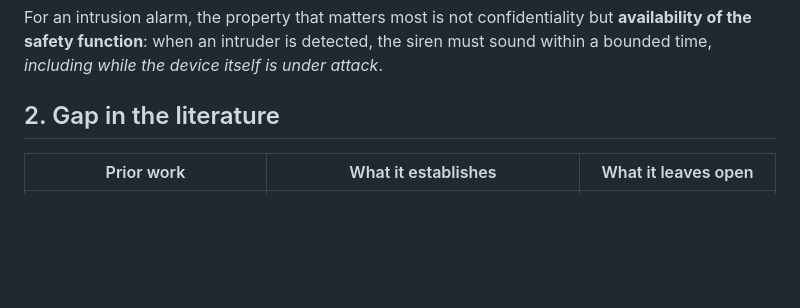
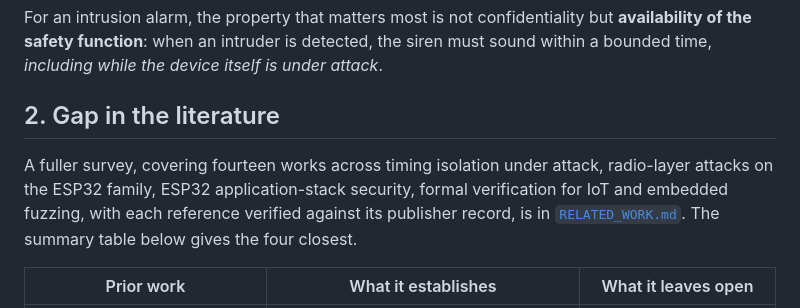
Before and after one commit to mdhumayun7/Smart-Home-Automation, a Markdown page: docs/RESEARCH.md, the part around the change. Drawn GitHub-style; blank space fills up the shorter version.

Commit message:
docs: link the full related-work survey from RESEARCH.md

```diff
--- a/docs/RESEARCH.md
+++ b/docs/RESEARCH.md
@@ -16,6 +16,11 @@ For an intrusion alarm, the property that matters most is not confidentiality bu
 within a bounded time, *including while the device itself is under attack*.
 
 ## 2. Gap in the literature
+
+A fuller survey, covering fourteen works across timing isolation under attack, radio-layer attacks
+on the ESP32 family, ESP32 application-stack security, formal verification for IoT and embedded
+fuzzing, with each reference verified against its publisher record, is in
+[`RELATED_WORK.md`](RELATED_WORK.md). The summary table below gives the four closest.
 
 | Prior work | What it establishes | What it leaves open |
 |---|---|---|
```
